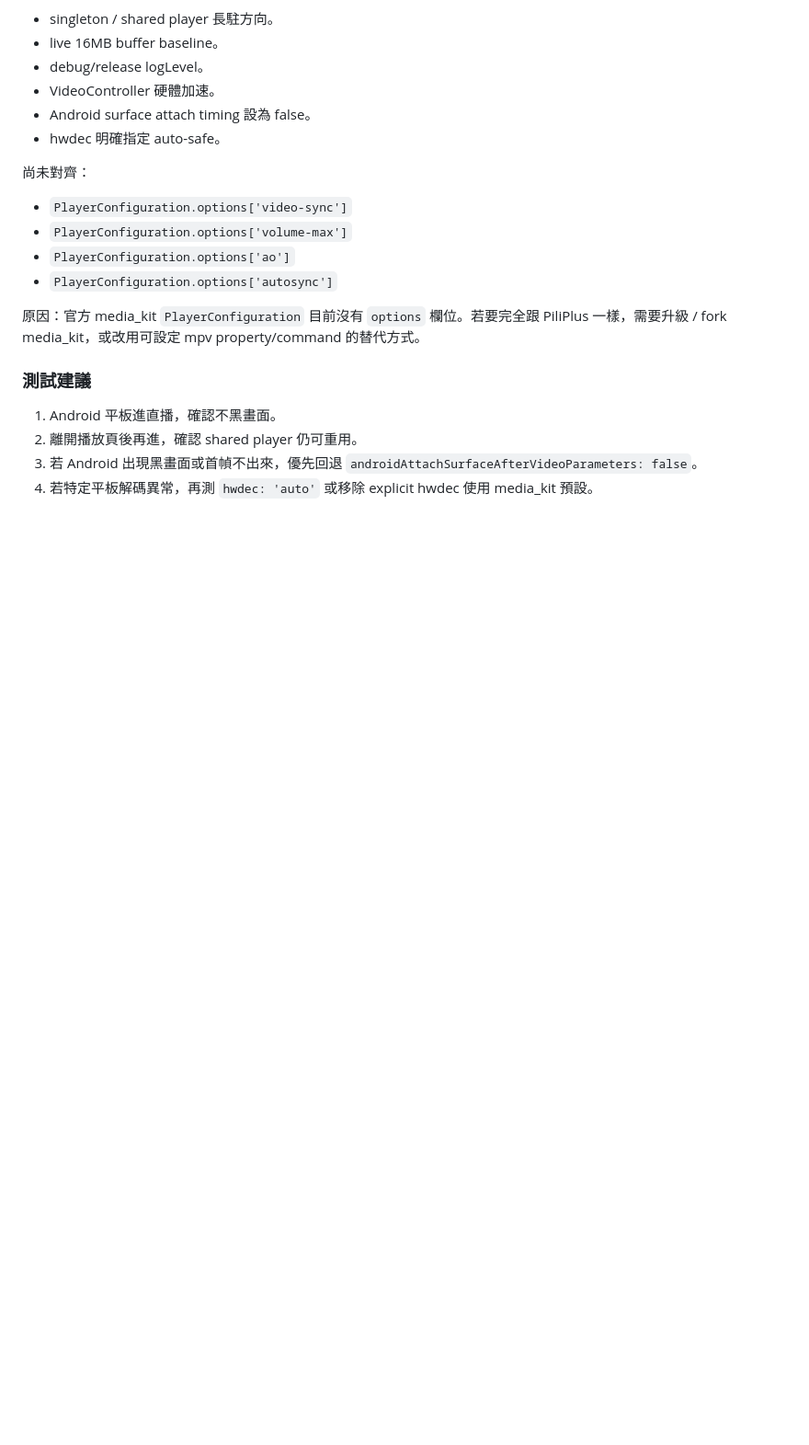
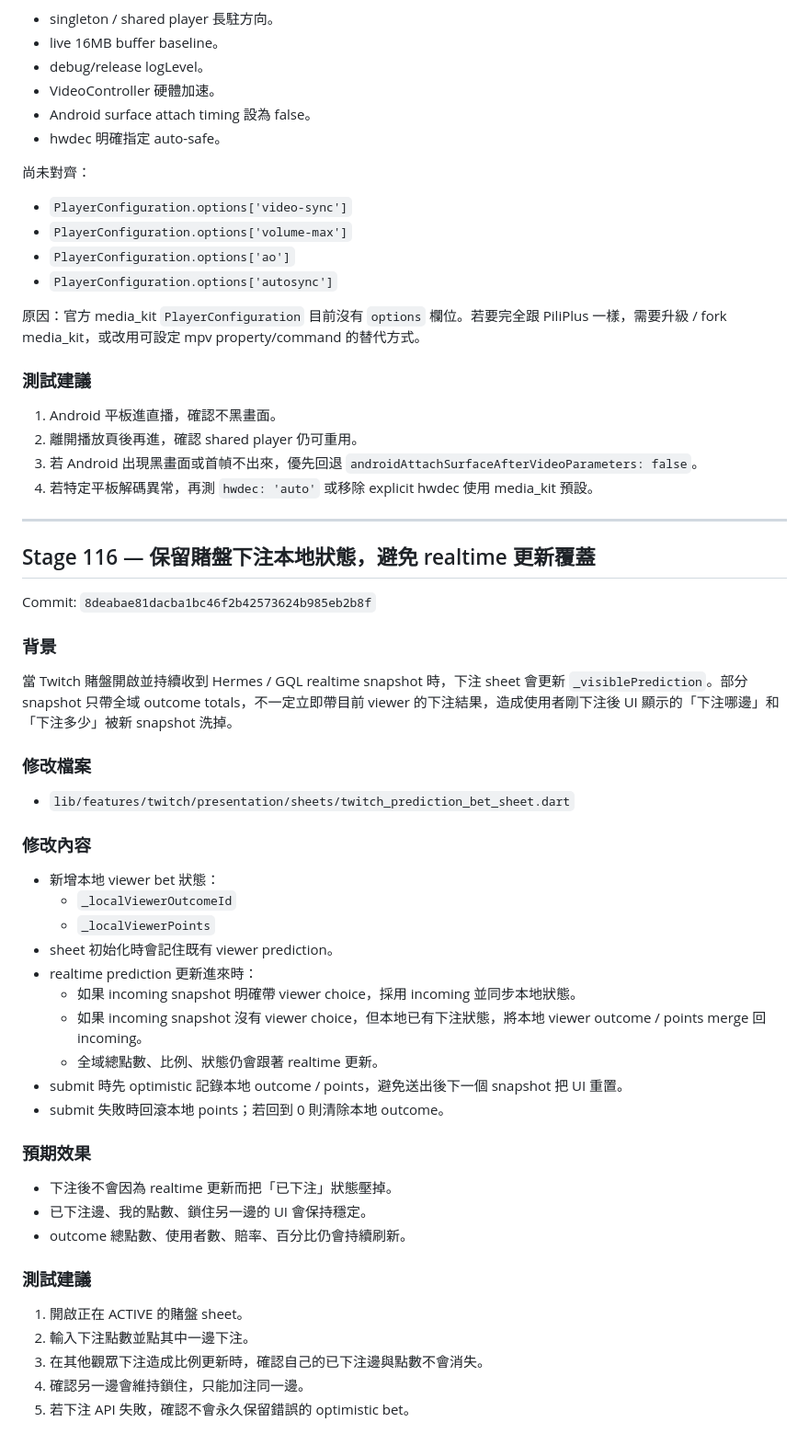
Before and after one commit to harley60504/vioclass, a Markdown page: docs/twitch_development_log.md, the part around the change. Shown at 92% size. Rendered like a GitHub page; blank space fills up the shorter version.

Commit message:
Docs: add Stage 116 prediction local bet preservation

```diff
--- a/docs/twitch_development_log.md
+++ b/docs/twitch_development_log.md
@@ -221,3 +221,44 @@ PiliPlus 使用 fork/新 API 風格的 media_kit 配置，其中 `PlayerConfigur
 2. 離開播放頁後再進，確認 shared player 仍可重用。
 3. 若 Android 出現黑畫面或首幀不出來，優先回退 `androidAttachSurfaceAfterVideoParameters: false`。
 4. 若特定平板解碼異常，再測 `hwdec: 'auto'` 或移除 explicit hwdec 使用 media_kit 預設。
+
+---
+
+## Stage 116 — 保留賭盤下注本地狀態，避免 realtime 更新覆蓋
+
+Commit: `8deabae81dacba1bc46f2b42573624b985eb2b8f`
+
+### 背景
+
+當 Twitch 賭盤開啟並持續收到 Hermes / GQL realtime snapshot 時，下注 sheet 會更新 `_visiblePrediction`。部分 snapshot 只帶全域 outcome totals，不一定立即帶目前 viewer 的下注結果，造成使用者剛下注後 UI 顯示的「下注哪邊」和「下注多少」被新 snapshot 洗掉。
+
+### 修改檔案
+
+- `lib/features/twitch/presentation/sheets/twitch_prediction_bet_sheet.dart`
+
+### 修改內容
+
+- 新增本地 viewer bet 狀態：
+  - `_localViewerOutcomeId`
+  - `_localViewerPoints`
+- sheet 初始化時會記住既有 viewer prediction。
+- realtime prediction 更新進來時：
+  - 如果 incoming snapshot 明確帶 viewer choice，採用 incoming 並同步本地狀態。
+  - 如果 incoming snapshot 沒有 viewer choice，但本地已有下注狀態，將本地 viewer outcome / points merge 回 incoming。
+  - 全域總點數、比例、狀態仍會跟著 realtime 更新。
+- submit 時先 optimistic 記錄本地 outcome / points，避免送出後下一個 snapshot 把 UI 重置。
+- submit 失敗時回滾本地 points；若回到 0 則清除本地 outcome。
+
+### 預期效果
+
+- 下注後不會因為 realtime 更新而把「已下注」狀態壓掉。
+- 已下注邊、我的點數、鎖住另一邊的 UI 會保持穩定。
+- outcome 總點數、使用者數、賠率、百分比仍會持續刷新。
+
+### 測試建議
+
+1. 開啟正在 ACTIVE 的賭盤 sheet。
+2. 輸入下注點數並點其中一邊下注。
+3. 在其他觀眾下注造成比例更新時，確認自己的已下注邊與點數不會消失。
+4. 確認另一邊會維持鎖住，只能加注同一邊。
+5. 若下注 API 失敗，確認不會永久保留錯誤的 optimistic bet。
```
